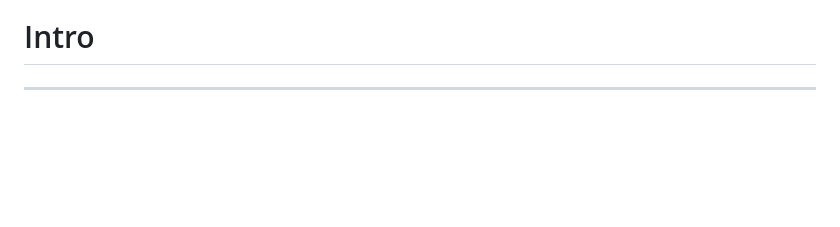
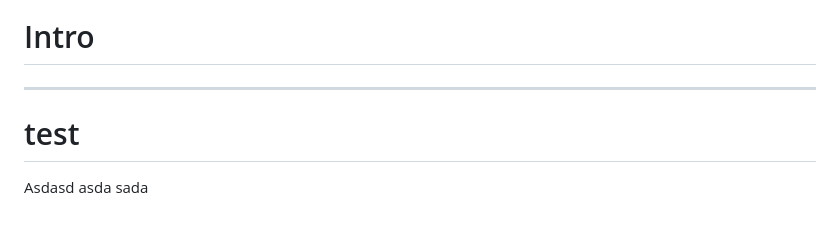
Before and after one commit to raulanatol/slides-eoi-2022-github-actions, a Markdown page: index.md, the part around the change. GitHub-like rendering; blank space fills up the shorter version.

```diff
--- a/index.md
+++ b/index.md
@@ -212,3 +212,11 @@ echo "Hello"
 # Intro
 
 ---
+
+<!-- _layout: intro bg-green -->
+
+# test
+
+Asdasd
+asda
+sada
```
Also changed, not shown: README.md (+26 -0 lines), docs/backgrounds/blue.png (added), docs/backgrounds/default.png (added), docs/backgrounds/gray.png (added), docs/backgrounds/green.png (added), docs/backgrounds/violet.png (added), 3 other files.
